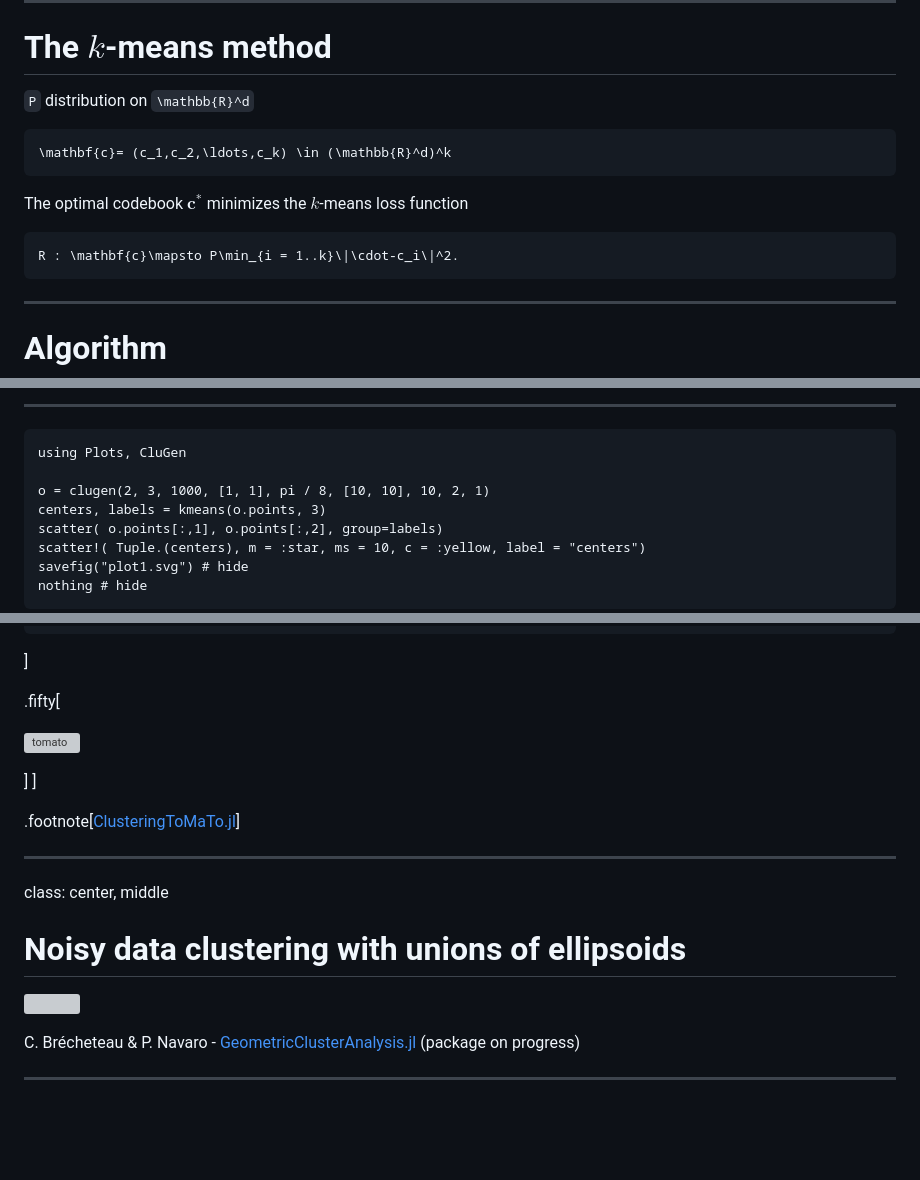
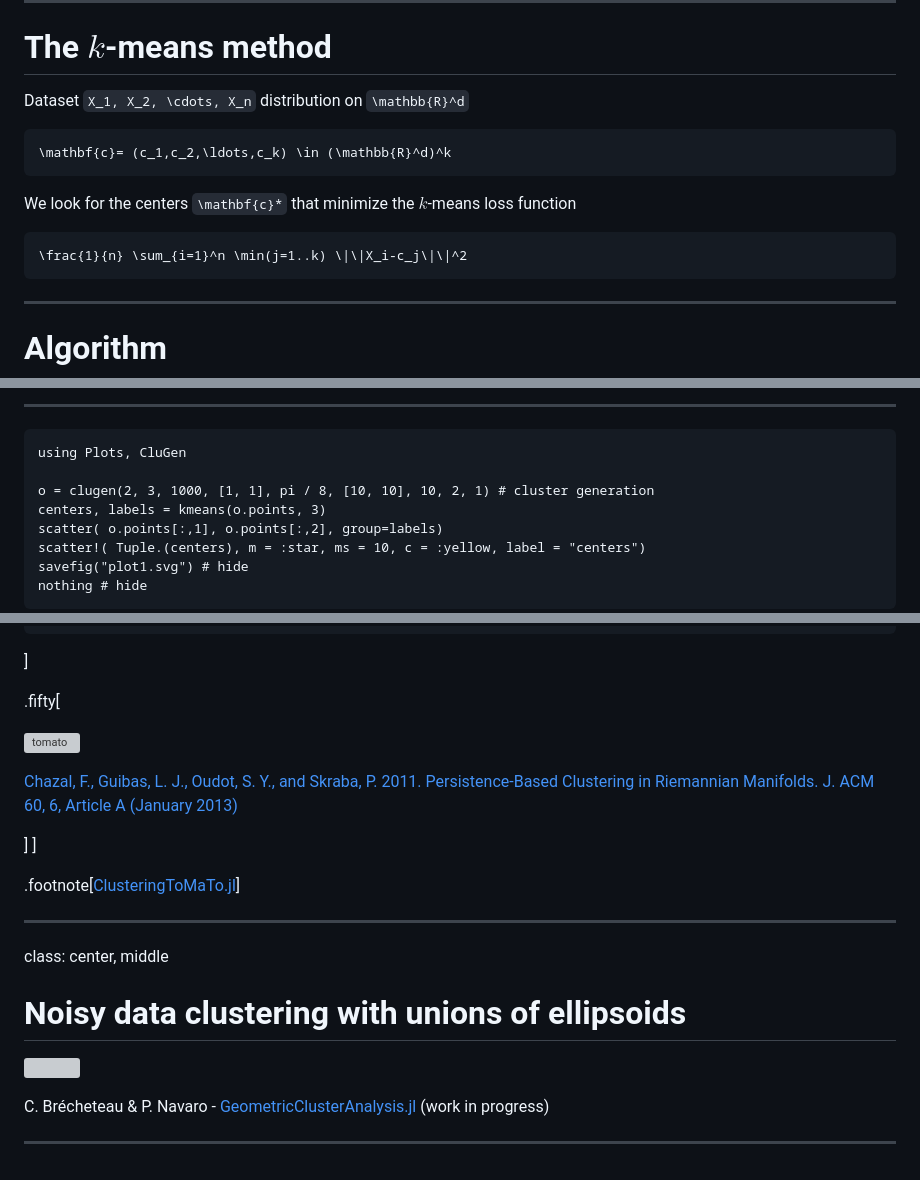
Before and after one commit to pnavaro/JuliaParis2023, a Markdown page: src/index.md, 3 parts joined by grey strips. Drawn GitHub-style; blank space fills up the shorter version; grey boxes are pictures that could not be loaded.

````diff
--- a/src/index.md
+++ b/src/index.md
@@ -26,16 +26,17 @@
 
 # The $k$-means method
 
-``P`` distribution on ``\mathbb{R}^d``
+Dataset ``X_1, X_2, \cdots, X_n`` distribution on ``\mathbb{R}^d``
 
 ```math
 \mathbf{c}= (c_1,c_2,\ldots,c_k) \in (\mathbb{R}^d)^k
 ```
 
-The optimal codebook $\mathbf{c}^*$ minimizes the $k$-means loss function
+We look for the centers ``\mathbf{c}*`` that minimize the $k$-means loss function
+
 
 ```math
-R : \mathbf{c}\mapsto P\min_{i = 1..k}\|\cdot-c_i\|^2.
+\frac{1}{n} \sum_{i=1}^n \min(j=1..k) \|\|X_i-c_j\|\|^2
 ```
 
 ---
@@ -227,7 +228,7 @@ end
 ```@example paris
 using Plots, CluGen
 
-o = clugen(2, 3, 1000, [1, 1], pi / 8, [10, 10], 10, 2, 1)
+o = clugen(2, 3, 1000, [1, 1], pi / 8, [10, 10], 10, 2, 1) # cluster generation
 centers, labels = kmeans(o.points, 3)
 scatter( o.points[:,1], o.points[:,2], group=labels)
 scatter!( Tuple.(centers), m = :star, ms = 10, c = :yellow, label = "centers")
@@ -579,6 +587,8 @@ end
 
 ![tomato](assets/algorithm-tomato.png)
 
+[Chazal, F., Guibas, L. J., Oudot, S. Y., and Skraba, P. 2011. Persistence-Based Clustering in Riemannian Manifolds. J. ACM 60, 6, Article A (January 2013)](https://geometrica.saclay.inria.fr/data/Steve.Oudot/clustering/jacm_oudot.pdf)
+
 ]
 ]
 
@@ -592,7 +602,7 @@ class: center, middle
 
 ![](assets/evol_ssniv.gif)
 
-C. Brécheteau & P. Navaro - [GeometricClusterAnalysis.jl](https://github.com/pnavaro/GeometricClusterAnalysis.jl) (package on progress)
+C. Brécheteau & P. Navaro - [GeometricClusterAnalysis.jl](https://github.com/pnavaro/GeometricClusterAnalysis.jl) (work in progress)
 
 
 ---
````
Also changed, not shown: other parts of src/index.md (+9 -2 lines).
